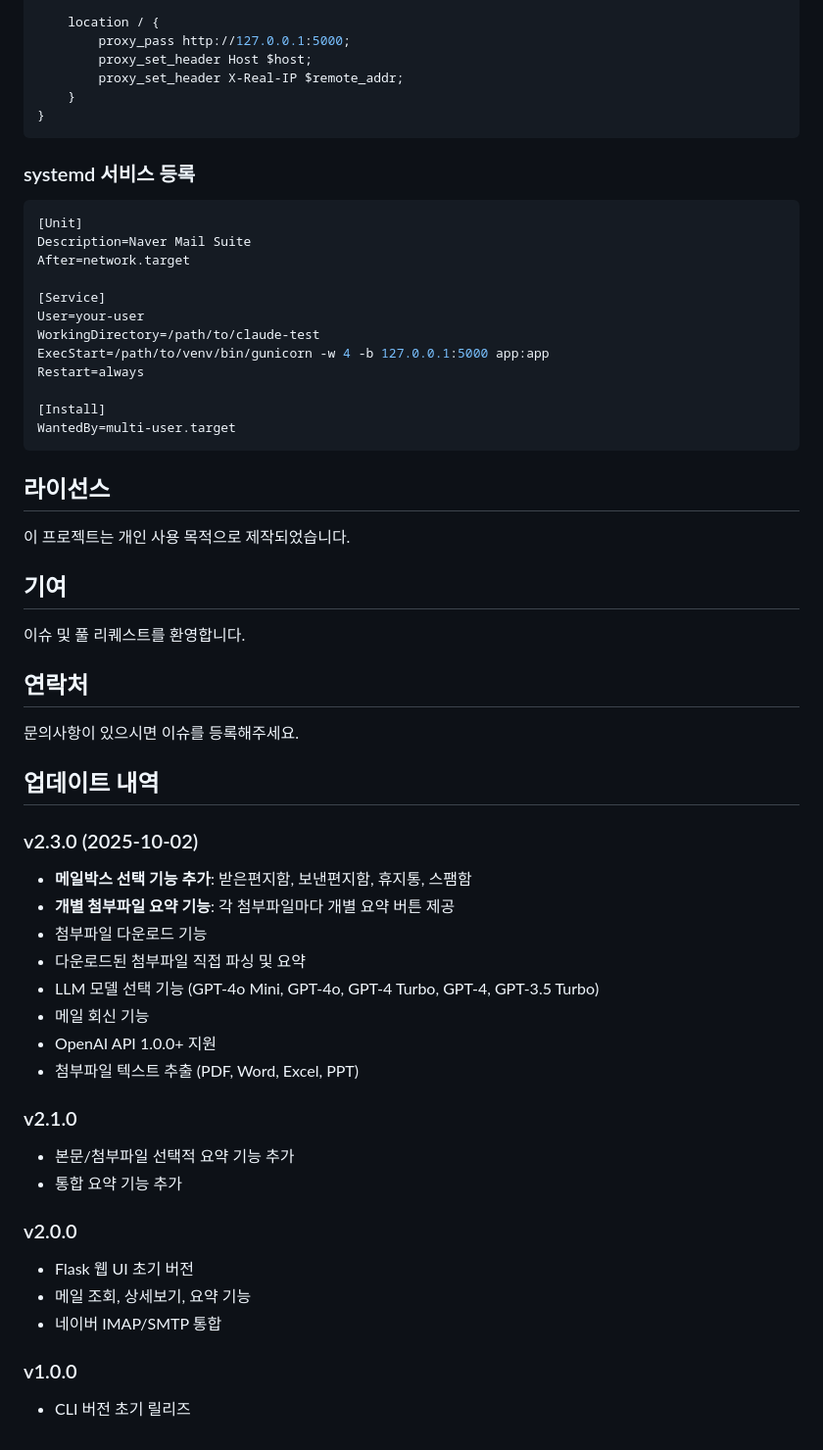
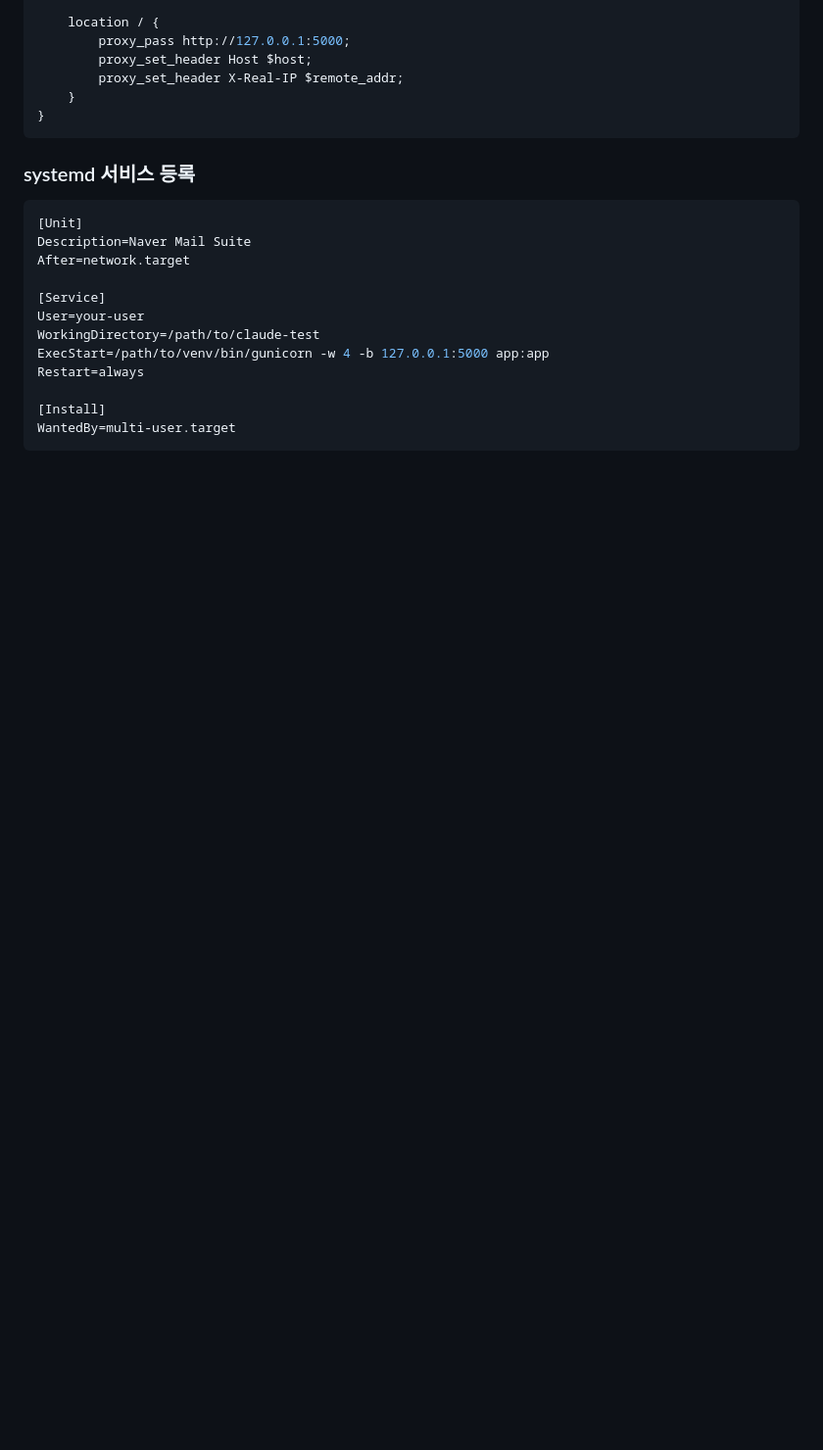
Before and after one commit to JongjunHan/mail_service, a Markdown page: README.md, the part around the change. Shown at 98% size. Rendered like a GitHub page; blank space fills up the shorter version.

````diff
--- a/README.md
+++ b/README.md
@@ -1125,39 +1125,3 @@ Restart=always
 [Install]
 WantedBy=multi-user.target
 ```
-
-## 라이선스
-
-이 프로젝트는 개인 사용 목적으로 제작되었습니다.
-
-## 기여
-
-이슈 및 풀 리퀘스트를 환영합니다.
-
-## 연락처
-
-문의사항이 있으시면 이슈를 등록해주세요.
-
-## 업데이트 내역
-
-### v2.3.0 (2025-10-02)
-- **메일박스 선택 기능 추가**: 받은편지함, 보낸편지함, 휴지통, 스팸함
-- **개별 첨부파일 요약 기능**: 각 첨부파일마다 개별 요약 버튼 제공
-- 첨부파일 다운로드 기능
-- 다운로드된 첨부파일 직접 파싱 및 요약
-- LLM 모델 선택 기능 (GPT-4o Mini, GPT-4o, GPT-4 Turbo, GPT-4, GPT-3.5 Turbo)
-- 메일 회신 기능
-- OpenAI API 1.0.0+ 지원
-- 첨부파일 텍스트 추출 (PDF, Word, Excel, PPT)
-
-### v2.1.0
-- 본문/첨부파일 선택적 요약 기능 추가
-- 통합 요약 기능 추가
-
-### v2.0.0
-- Flask 웹 UI 초기 버전
-- 메일 조회, 상세보기, 요약 기능
-- 네이버 IMAP/SMTP 통합
-
-### v1.0.0
-- CLI 버전 초기 릴리즈
````
